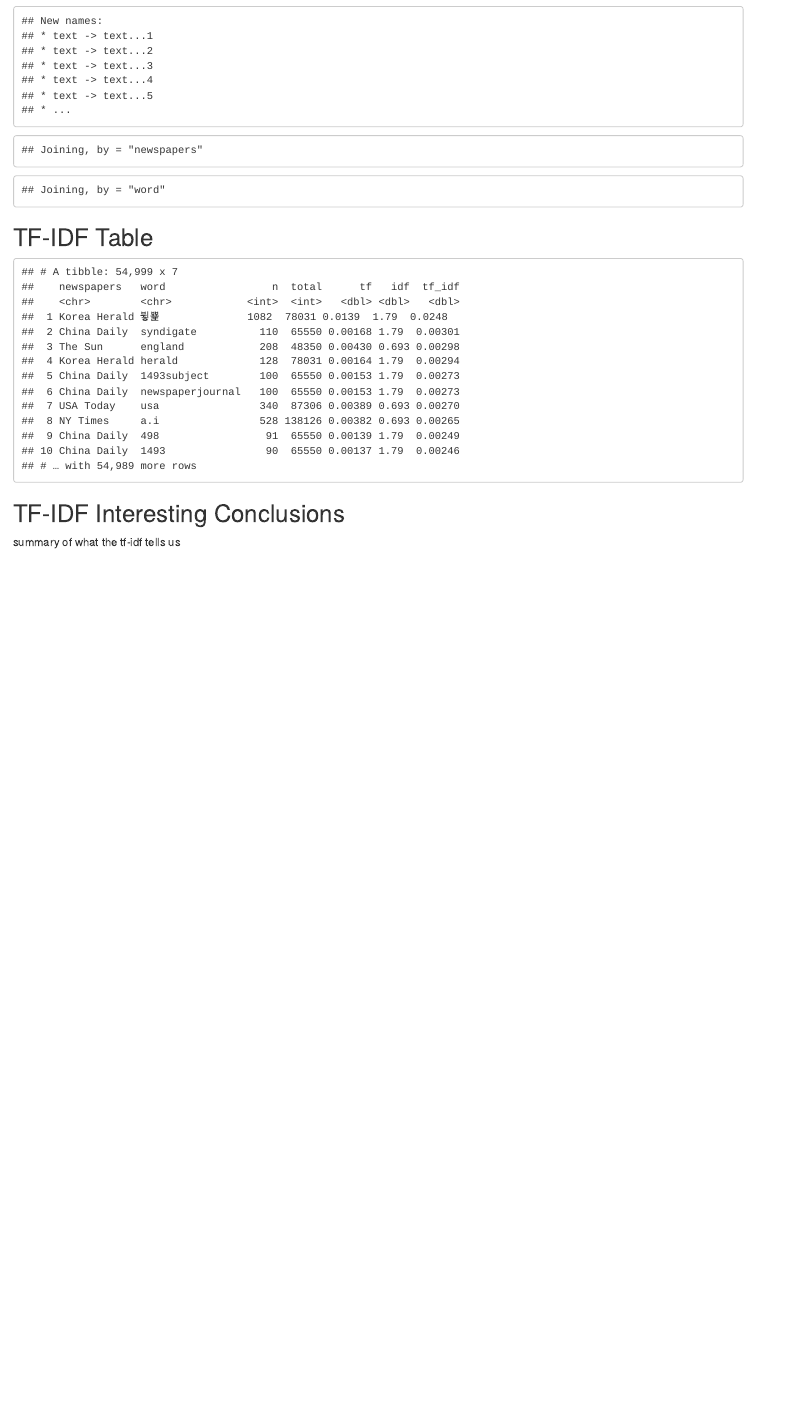
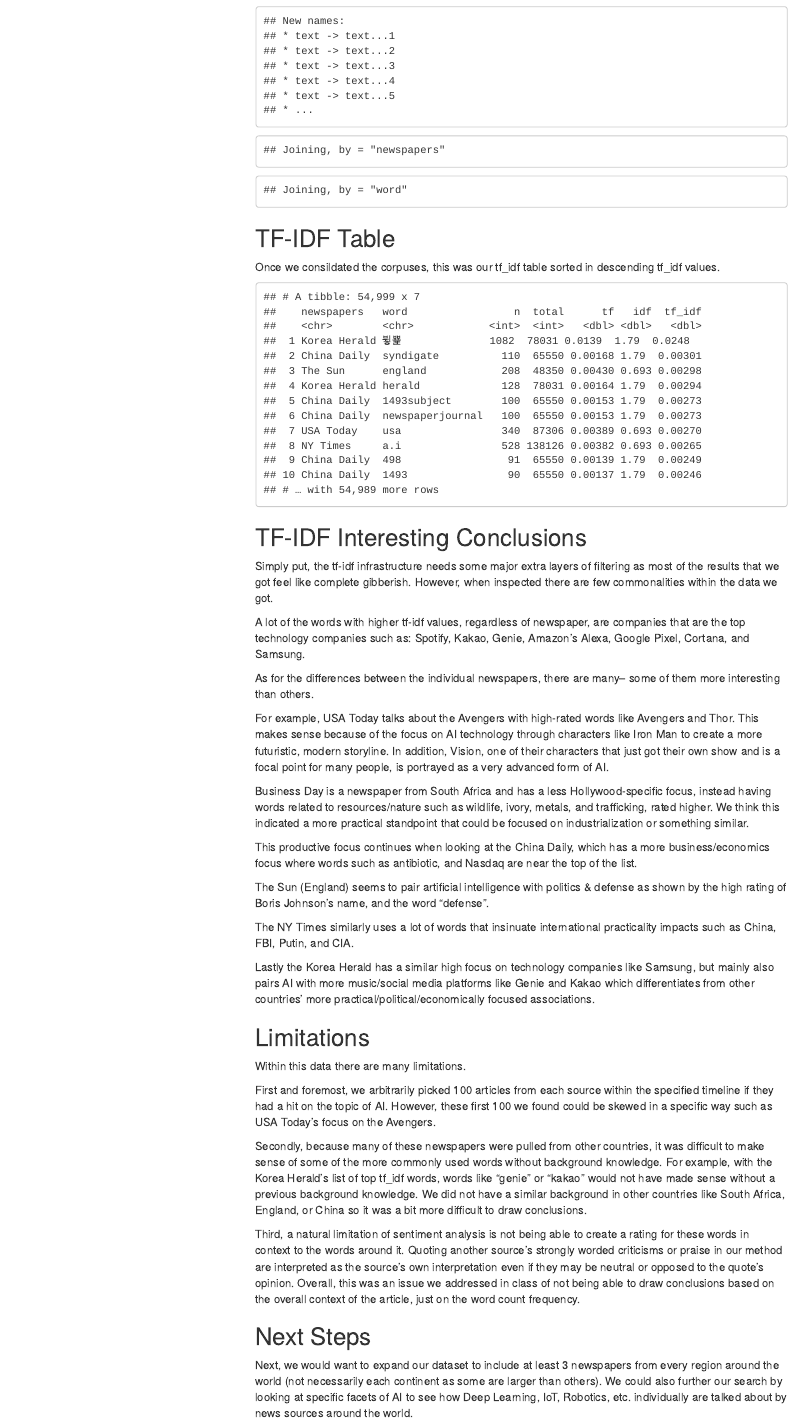
Before and after one commit to Jlpowellv/tidytext_lab, an R Markdown document (Week_8_Megan.Rmd): the page in a window 1100 px wide, from 2330 px down before the commit and from 2510 px down after it, so that both start at the same text. The pictures show the output file Week_8_Megan.html that the author committed with the source, opened offline; menus at the side of the page are left out.

Commit message:
final submission

````diff
--- a/Week_8_Megan.Rmd
+++ b/Week_8_Megan.Rmd
@@ -2,7 +2,11 @@
 title: "Week 8 Tidy Text"
 author: "Megan Lin & James Powell"
 date: "3/24/2021"
-output: html_document
+output:
+  html_document:
+    toc: true
+    toc_float: true
+theme: minimalist
 ---
 
 ```{r setup, include=FALSE}
@@ -273,12 +277,40 @@
 ```
 
 ## TF-IDF Table
+Once we consildated the corpuses, this was our tf_idf table sorted in descending tf_idf values.
 ```{r echo = FALSE, include = TRUE}
 inag_words[with(inag_words, order(-tf_idf)), ]
 ```
 
 
 ## TF-IDF Interesting Conclusions
+Simply put, the tf-idf infrastructure needs some major extra layers of filtering as most of the results that we got feel like complete gibberish. However, when inspected there are few commonalities within the data we got.
 
+A lot of the words with higher tf-idf values, regardless of newspaper, are companies that are the top technology companies such as: Spotify, Kakao, Genie, Amazon’s Alexa,
+Google Pixel, Cortana, and Samsung.
 
-summary of what the tf-idf tells us
+As for the differences between the individual newspapers, there are many-- some of them more interesting than others.
+
+For example, USA Today talks about the Avengers with high-rated words like Avengers and Thor. This makes sense  because of the focus on AI technology through characters like Iron Man to create a more futuristic, modern storyline. In addition, Vision, one of their characters that just got their own show and is a focal point for many people, is portrayed as a very advanced form of AI.
+
+Business Day is a newspaper from South Africa and has a less Hollywood-specific focus, instead having words related to resources/nature such as wildlife, ivory, metals, and trafficking, rated higher. We think this indicated a more practical standpoint that could be focused on industrialization or something similar.
+
+This productive focus continues when looking at the China Daily, which has a more business/economics focus where words such as antibiotic, and Nasdaq are near the top of the list.
+
+The Sun (England) seems to pair artificial intelligence with politics & defense as shown by the high rating of Boris Johnson’s name, and the word “defense”.
+
+The NY Times similarly uses a lot of words that insinuate international practicality impacts such as China, FBI, Putin, and CIA.
+
+Lastly the Korea Herald has a similar high focus on technology companies like Samsung, but mainly also pairs AI with more music/social media platforms like Genie and Kakao which differentiates from other countries' more practical/political/economically focused associations.
+
+## Limitations
+Within this data there are many limitations.
+
+First and foremost, we arbitrarily picked 100 articles from each source within the specified timeline if they had a hit on the topic of AI. However, these first 100 we found could be skewed in a specific way such as USA Today's focus on the Avengers.
+
+Secondly, because many of these newspapers were pulled from other countries, it was difficult to make sense of some of the more commonly used words without background knowledge. For example, with the Korea Herald's list of top tf_idf words, words like "genie" or "kakao" would not have made sense without a previous background knowledge. We did not have a similar background in other countries like South Africa, England, or China so it was a bit more difficult to draw conclusions.
+
+Third, a natural limitation of sentiment analysis is not being able to create a rating for these words in context to the words around it. Quoting another source's strongly worded criticisms or praise in our method are interpreted as the source's own interpretation even if they may be neutral or opposed to the quote's opinion. Overall, this was an issue we addressed in class of not being able to draw conclusions based on the overall context of the article, just on the word count frequency.
+
+## Next Steps
+Next, we would want to expand our dataset to include at least 3 newspapers from every region around the world (not necessarily each continent as some are larger than others). We could also further our search by looking at specific facets of AI to see how Deep Learning, IoT, Robotics, etc. individually are talked about by news sources around the world.
````
Also changed, not shown: Week_8_Megan.html.
